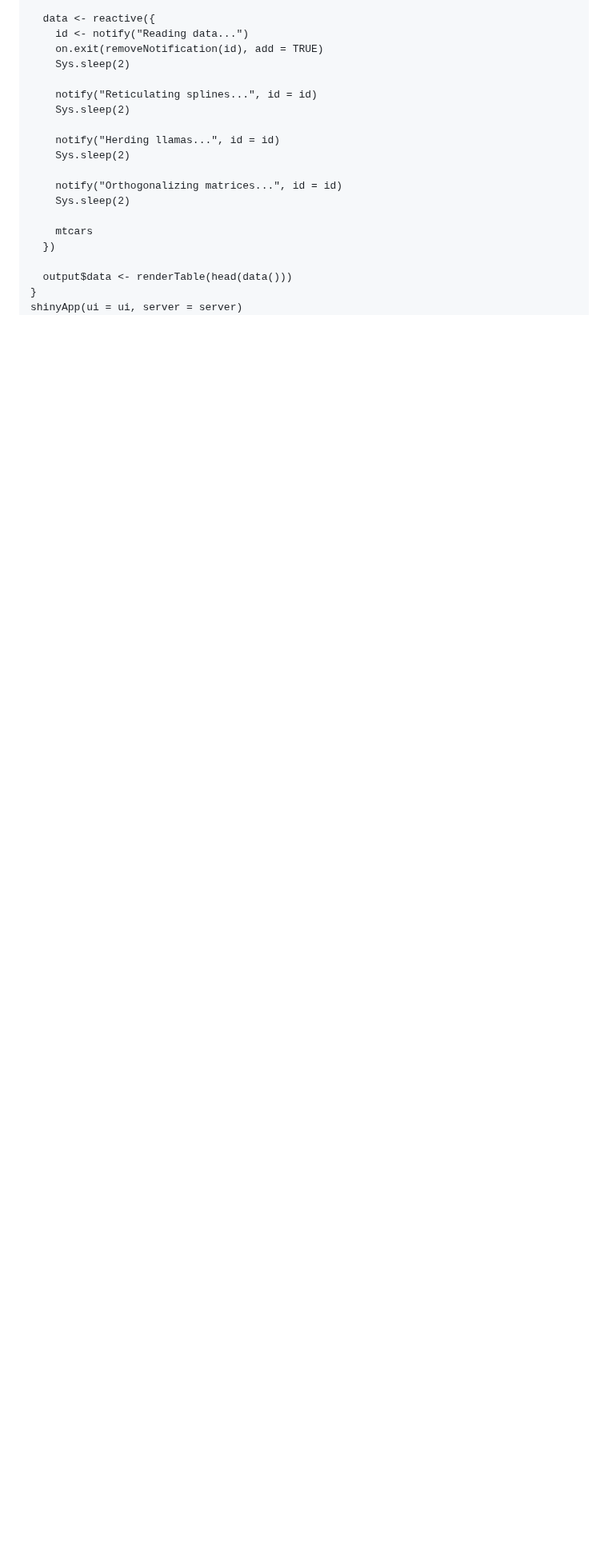
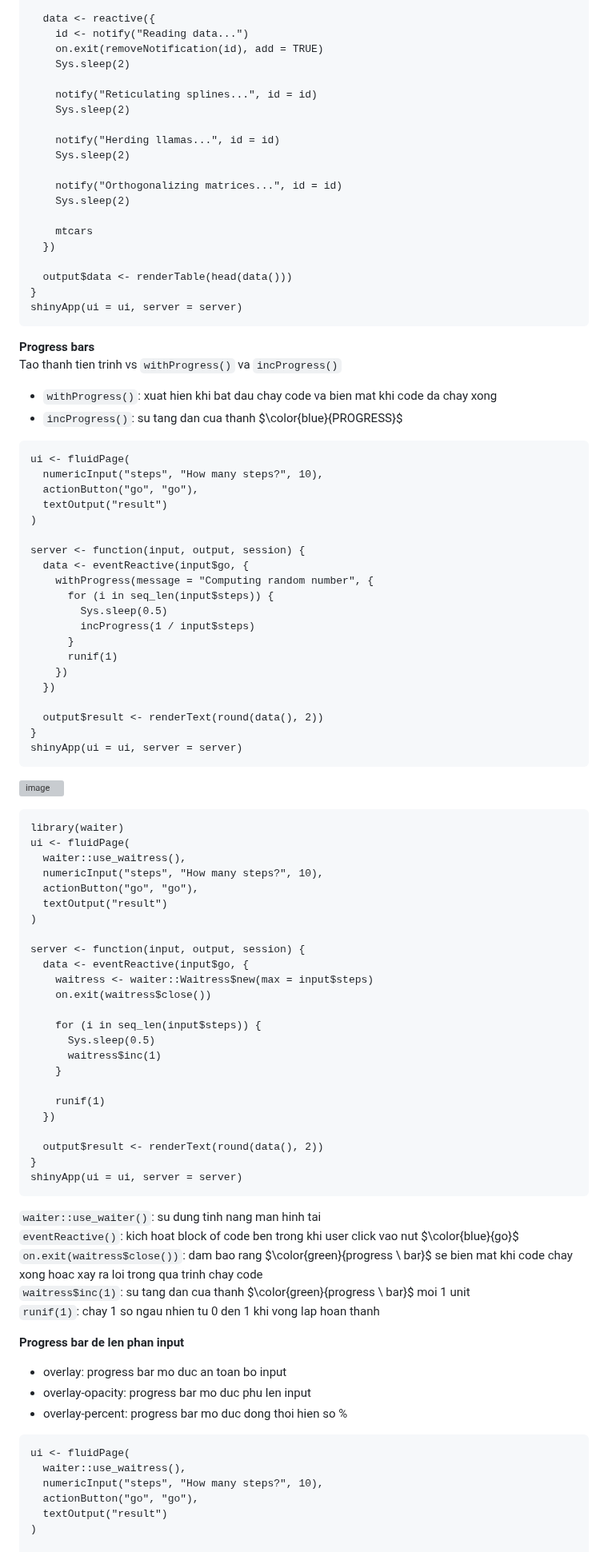
Before and after one commit to thiendattran/R_shiny, a Markdown page: user_feedback.md, the part around one of its changes. Shown at 80% size. Rendered like a GitHub page; blank space fills up the shorter version; grey boxes are pictures that could not be loaded.

````diff
--- a/user_feedback.md
+++ b/user_feedback.md
@@ -246,3 +246,82 @@ server <- function(input, output, session) {
 }
 shinyApp(ui = ui, server = server)
 ```
+
+**Progress bars**
+<br>Tao thanh tien trinh vs ```withProgress()``` va ```incProgress()```
+- ```withProgress()```: xuat hien khi bat dau chay code va bien mat khi code da chay xong
+- ```incProgress()```: su tang dan cua thanh $\color{blue}{PROGRESS}$
+```
+ui <- fluidPage(
+  numericInput("steps", "How many steps?", 10),
+  actionButton("go", "go"),
+  textOutput("result")
+)
+
+server <- function(input, output, session) {
+  data <- eventReactive(input$go, {
+    withProgress(message = "Computing random number", {
+      for (i in seq_len(input$steps)) {
+        Sys.sleep(0.5)
+        incProgress(1 / input$steps)
+      }
+      runif(1)
+    })
+  })
+
+  output$result <- renderText(round(data(), 2))
+}
+shinyApp(ui = ui, server = server)
+```
+![image](https://github.com/thiendattran/R_shiny/assets/123424766/5a758eee-f954-42aa-9f14-6855c92c8352)
+
+```
+library(waiter)
+ui <- fluidPage(
+  waiter::use_waitress(),
+  numericInput("steps", "How many steps?", 10),
+  actionButton("go", "go"),
+  textOutput("result")
+)
+
+server <- function(input, output, session) {
+  data <- eventReactive(input$go, {
+    waitress <- waiter::Waitress$new(max = input$steps)
+    on.exit(waitress$close())
+
+    for (i in seq_len(input$steps)) {
+      Sys.sleep(0.5)
+      waitress$inc(1)
+    }
+
+    runif(1)
+  })
+
+  output$result <- renderText(round(data(), 2))
+}
+shinyApp(ui = ui, server = server)
+```
+```waiter::use_waiter()```: su dung tinh nang man hinh tai
+<br>
+```eventReactive()```: kich hoat block of code ben trong khi user click vao nut $\color{blue}{go}$
+<br>
+```on.exit(waitress$close())```: dam bao rang $\color{green}{progress \ bar}$ se bien mat khi code chay xong hoac xay ra loi trong qua trinh chay code
+<br>
+```waitress$inc(1)```: su tang dan cua thanh $\color{green}{progress \ bar}$ moi 1 unit
+<br>
+```runif(1)```: chay 1 so ngau nhien tu 0 den 1 khi vong lap hoan thanh
+<br>
+
+**Progress bar de len phan input**
+- overlay: progress bar mo duc an toan bo input
+- overlay-opacity: progress bar mo duc phu len input
+- overlay-percent: progress bar mo duc dong thoi hien so %
+
+```
+ui <- fluidPage(
+  waiter::use_waitress(),
+  numericInput("steps", "How many steps?", 10),
+  actionButton("go", "go"),
+  textOutput("result")
+)
+
````
Also changed, not shown: other parts of user_feedback.md (+120 -0 lines).
